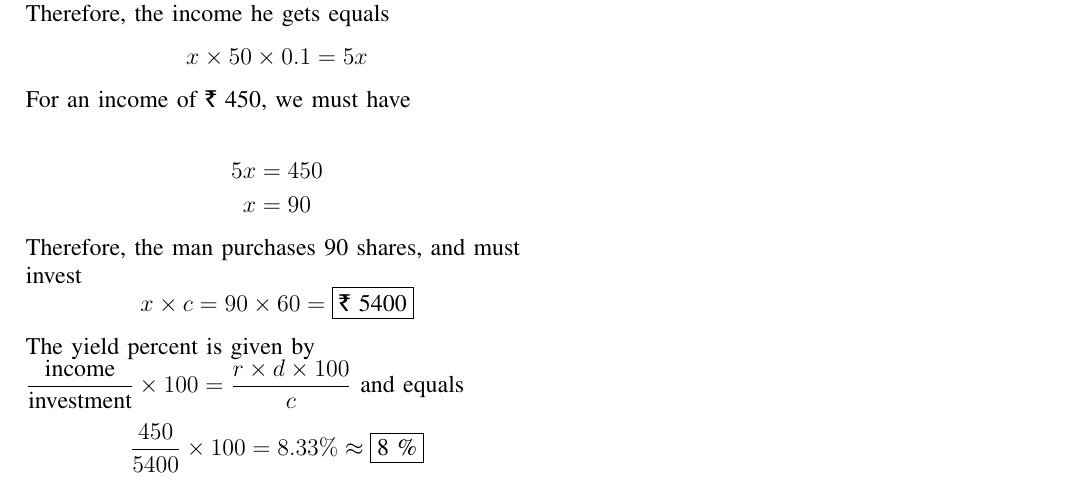
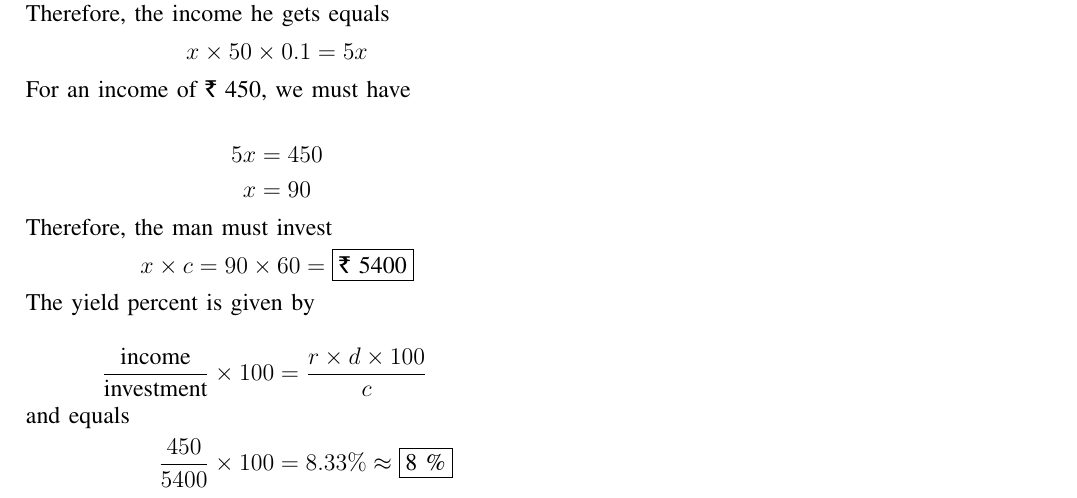
Before and after one commit to Rahuboy/AI1110, a LaTeX problem sheet (Assignment1/main.tex): part of the page, cut so that both start at the same text. Compiled offline with pdfLaTeX.

Commit message:
Update main.tex

```diff
--- a/Assignment1/main.tex
+++ b/Assignment1/main.tex
@@ -283,10 +283,18 @@ For an income of \rupee~450, we must have
      5x &= 450 \\
       x &= 90
 \end{align*}
-Therefore, the man purchases 90 shares, and must invest \[ x \times c = 90 \times 60 = \fbox{\text{\rupee~5400}}\]
+Therefore, the man must invest \[ x \times c = 90 \times 60 = \fbox{\text{\rupee~5400}}\]
 
 
-The yield percent is given by $ \displaystyle{\frac{\text{income}}{\text{investment}}} \times 100 = \frac{r \times d \times 100 }{c} $ and equals \[ \frac{450}{5400} \times 100 = 8.33\% \approx \fbox{8 \%} \]
+The yield percent is given by
+
+\begin{align*}
+\frac{\text{income}}{\text{investment}} \times 100 &= \frac{r \times d \times 100}{c}  \\
+\intertext{and equals}
+\frac{450}{5400} \times 100 &= 8.33\% \approx \fbox{8 \%}
+\end{align*}
+
+
 
 \end{flushleft}
 
```
